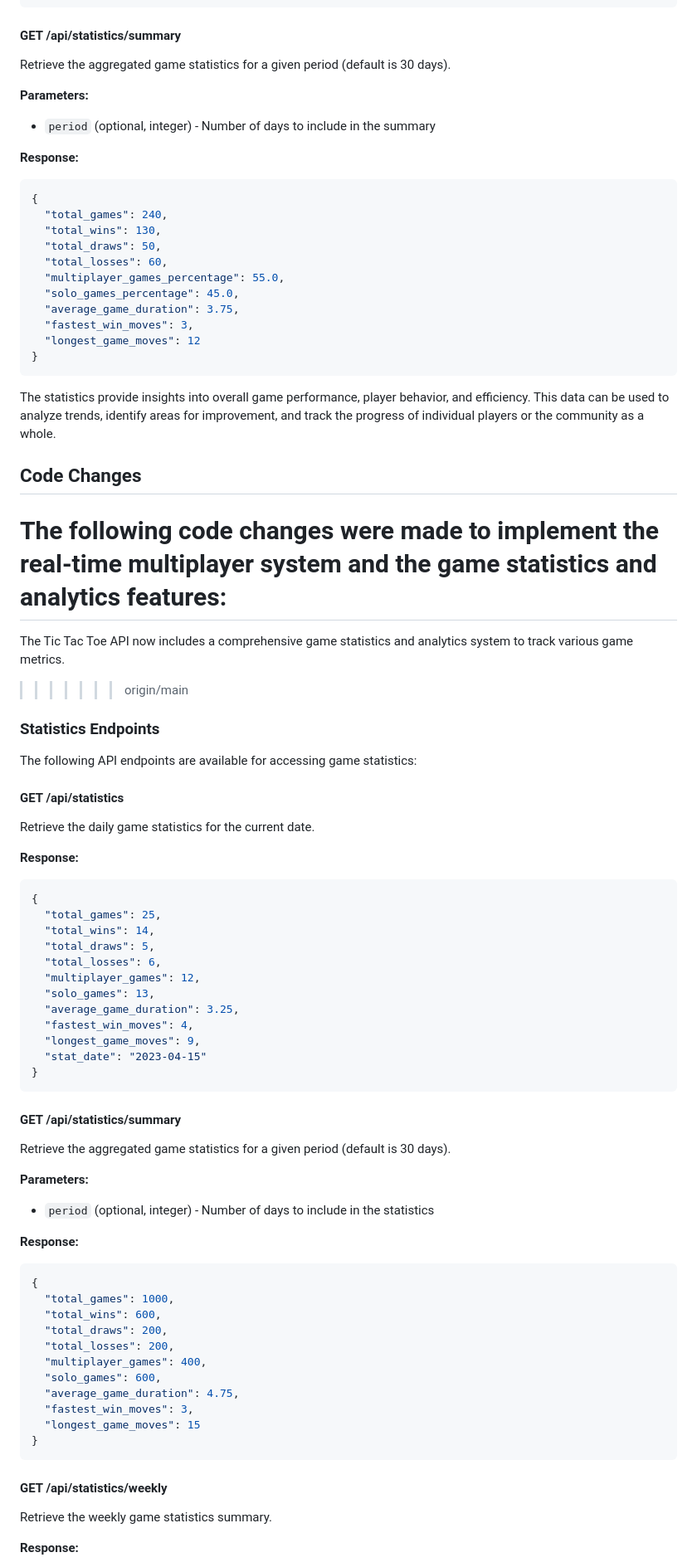
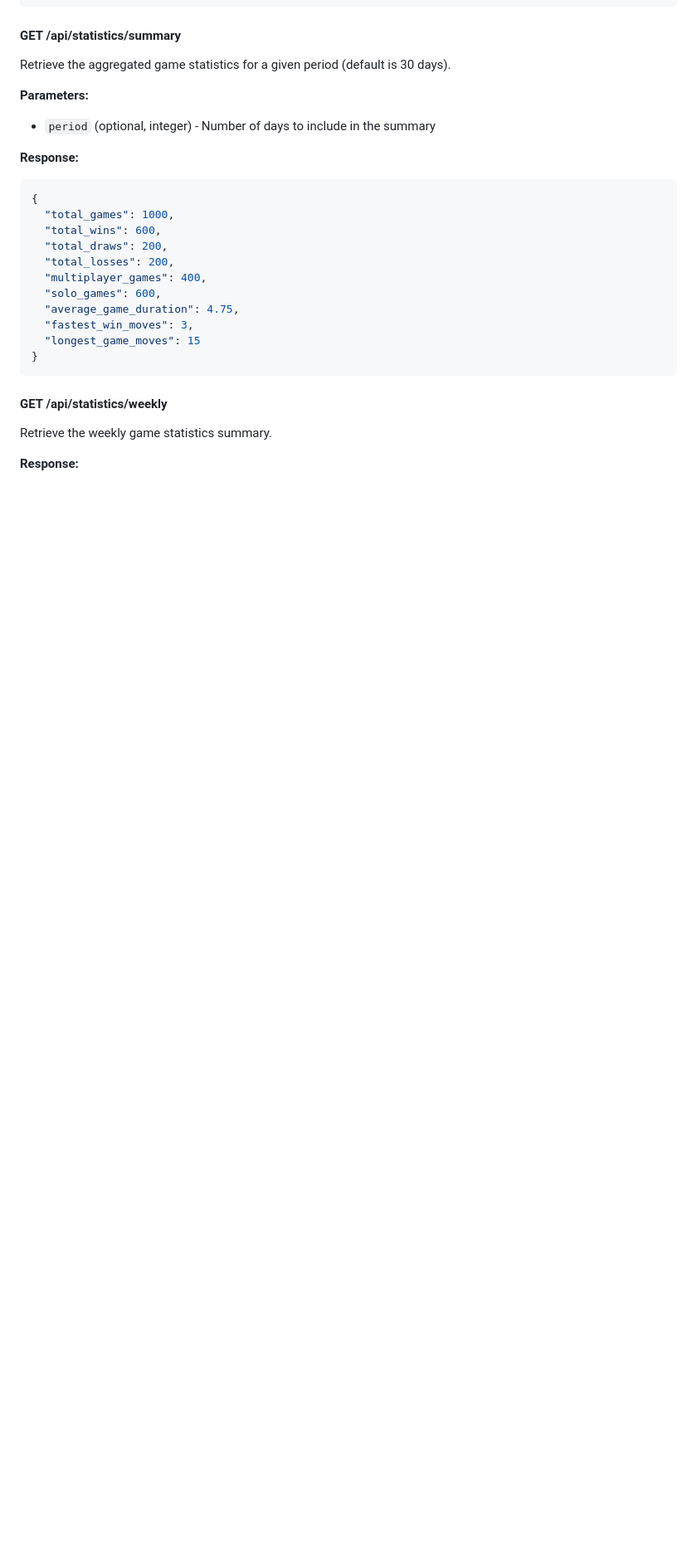
Before and after one commit to justin-hsu-kajabi/tic-tac-toe-doc-agent, a Markdown page: docs/API.md, the part around one of its changes. Shown at 83% size. GitHub-like rendering; blank space fills up the shorter version.

````diff
--- a/docs/API.md
+++ b/docs/API.md
@@ -292,62 +287,6 @@ Retrieve the aggregated game statistics for a given period (default is 30 days).
 
 **Parameters:**
 - `period` (optional, integer) - Number of days to include in the summary
-
-**Response:**
-```json
-{
-  "total_games": 240,
-  "total_wins": 130,
-  "total_draws": 50,
-  "total_losses": 60,
-  "multiplayer_games_percentage": 55.0,
-  "solo_games_percentage": 45.0,
-  "average_game_duration": 3.75,
-  "fastest_win_moves": 3,
-  "longest_game_moves": 12
-}
-```
-
-The statistics provide insights into overall game performance, player behavior, and efficiency. This data can be used to analyze trends, identify areas for improvement, and track the progress of individual players or the community as a whole.
-
-## Code Changes
-
-The following code changes were made to implement the real-time multiplayer system and the game statistics and analytics features:
-=======
-
-The Tic Tac Toe API now includes a comprehensive game statistics and analytics system to track various game metrics.
->>>>>>> origin/main
-
-### Statistics Endpoints
-
-The following API endpoints are available for accessing game statistics:
-
-#### GET /api/statistics
-
-Retrieve the daily game statistics for the current date.
-
-**Response:**
-```json
-{
-  "total_games": 25,
-  "total_wins": 14,
-  "total_draws": 5,
-  "total_losses": 6,
-  "multiplayer_games": 12,
-  "solo_games": 13,
-  "average_game_duration": 3.25,
-  "fastest_win_moves": 4,
-  "longest_game_moves": 9,
-  "stat_date": "2023-04-15"
-}
-```
-
-#### GET /api/statistics/summary
-
-Retrieve the aggregated game statistics for a given period (default is 30 days).
-
-**Parameters:**
-- `period` (optional, integer) - Number of days to include in the statistics
 
 **Response:**
 ```json
````
Also changed, not shown: other parts of docs/API.md (+72 -5 lines).
